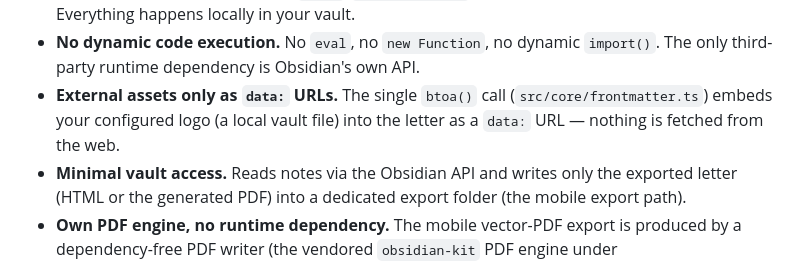
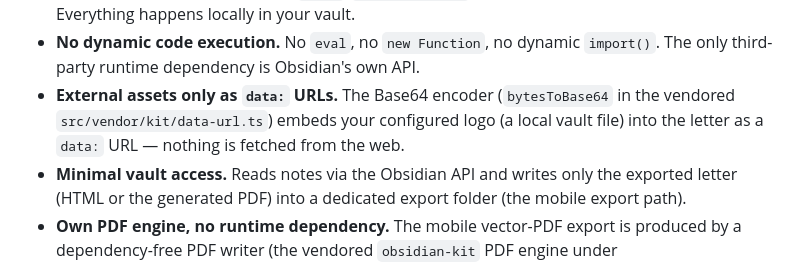
Before and after one commit to johannes-kaindl/obsidian-letterhead, a Markdown page: SECURITY.md, the part around the change. Drawn GitHub-style.

Commit message:
docs: SECURITY und AGENTS nennen den Base64-Kodierer der Bibliothek und das Ende von mobileExport
Co-Authored-By: Claude Sonnet 5.5 <noreply@anthropic.com>

```diff
--- a/SECURITY.md
+++ b/SECURITY.md
@@ -23,9 +23,10 @@ Letterhead is built so you can verify what it does by reading it:
   tracking. Everything happens locally in your vault.
 - **No dynamic code execution.** No `eval`, no `new Function`, no dynamic `import()`.
   The only third-party runtime dependency is Obsidian's own API.
-- **External assets only as `data:` URLs.** The single `btoa()` call
-  (`src/core/frontmatter.ts`) embeds your configured logo (a local vault file) into
-  the letter as a `data:` URL — nothing is fetched from the web.
+- **External assets only as `data:` URLs.** The Base64 encoder
+  (`bytesToBase64` in the vendored `src/vendor/kit/data-url.ts`) embeds your configured
+  logo (a local vault file) into the letter as a `data:` URL — nothing is fetched from
+  the web.
 - **Minimal vault access.** Reads notes via the Obsidian API and writes only the
   exported letter (HTML or the generated PDF) into a dedicated export folder
   (the mobile export path).
```
Also changed, not shown: AGENTS.md (+3 -3 lines), SECURITY.de.md (+4 -3 lines).
